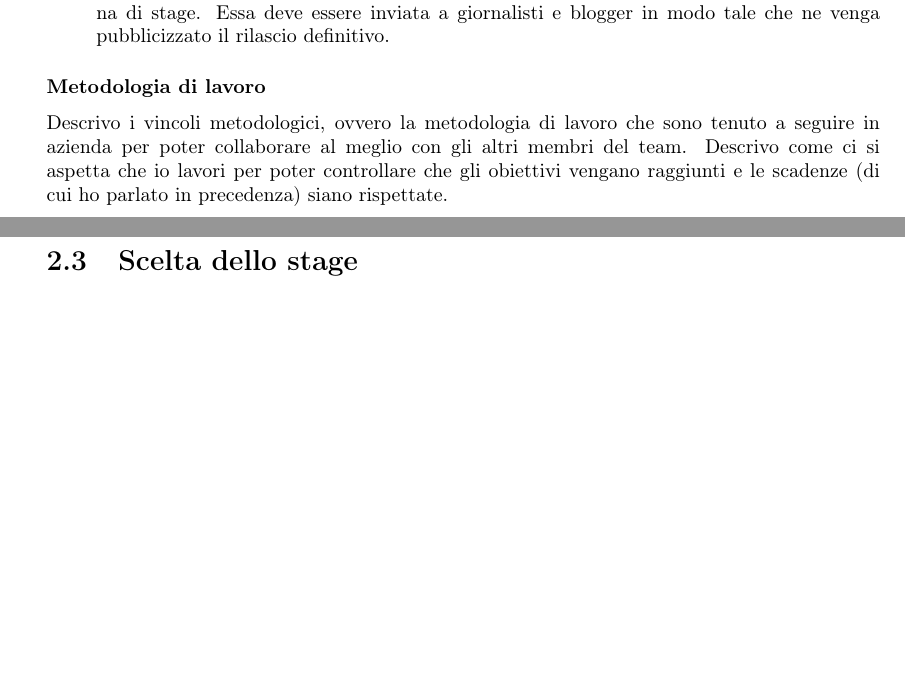
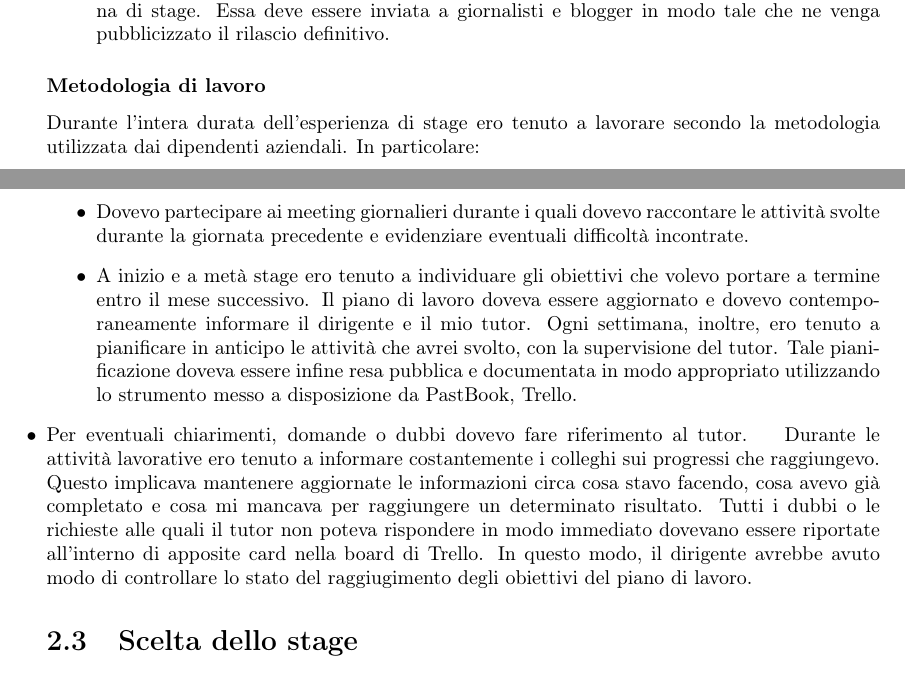
Before and after one commit to riccardobucco/bachelor_thesis, a LaTeX document (relazione/TeX/relazione.tex, which reads relazione/TeX/capitolo_2/capitolo_2.tex): two parts of pages 22 and 23 of 34, joined at a grey line, cut so that both start at the same text, the shorter picture padded with empty space. Compiled offline with pdfLaTeX.

Commit message:
aggiunta metodologia di lavoro capitolo 2

```diff
--- a/relazione/TeX/capitolo_2/capitolo_2.tex
+++ b/relazione/TeX/capitolo_2/capitolo_2.tex
@@ -182,9 +182,23 @@
 				essere inviata a giornalisti e blogger in modo tale che ne venga pubblicizzato il rilascio definitivo.
 			\end{itemize}
 		\subsubsection{Metodologia di lavoro}
-			Descrivo i vincoli metodologici, ovvero la metodologia di lavoro che sono tenuto a seguire in azienda per poter collaborare
-			al meglio con gli altri membri del team. Descrivo come ci si aspetta che io lavori per poter controllare che gli obiettivi
-			vengano raggiunti e le scadenze (di cui ho parlato in precedenza) siano rispettate.
+			Durante l'intera durata dell'esperienza di stage ero tenuto a lavorare secondo la metodologia utilizzata dai dipendenti
+			aziendali. In particolare:
+			\begin{itemize}
+				\item Dovevo partecipare ai meeting giornalieri durante i quali dovevo raccontare le attività svolte durante la
+				giornata precedente e evidenziare eventuali difficoltà incontrate.
+				\item A inizio e a metà stage ero tenuto a individuare gli obiettivi che volevo portare a termine entro il
+				mese successivo. Il piano di lavoro doveva essere aggiornato e dovevo contemporaneamente informare il dirigente e il
+				mio tutor. Ogni settimana, inoltre, ero tenuto a pianificare in anticipo le attività che avrei svolto, con la
+				supervisione del tutor. Tale pianificazione doveva essere infine resa pubblica e documentata in modo appropriato
+				utilizzando lo strumento messo a disposizione da PastBook, Trello.
+				\item Per eventuali chiarimenti, domande o dubbi dovevo fare riferimento al tutor.
+			\end{temize}
+			Durante le attività lavorative ero tenuto a informare costantemente i colleghi sui progressi che raggiungevo. Questo
+			implicava mantenere aggiornate le informazioni circa cosa stavo facendo, cosa avevo già completato e cosa mi mancava
+			per raggiungere un determinato risultato. Tutti i dubbi o le richieste alle quali il tutor non poteva rispondere in modo
+			immediato dovevano essere riportate all'interno di apposite card nella board di Trello. In questo modo, il dirigente avrebbe
+			avuto modo di controllare lo stato del raggiugimento degli obiettivi del piano di lavoro.
 	\section{Scelta dello stage}
 		\subsection{Obiettivi personali}
 			\subsubsection{Sviluppo della capacità di collaborazione}
```
